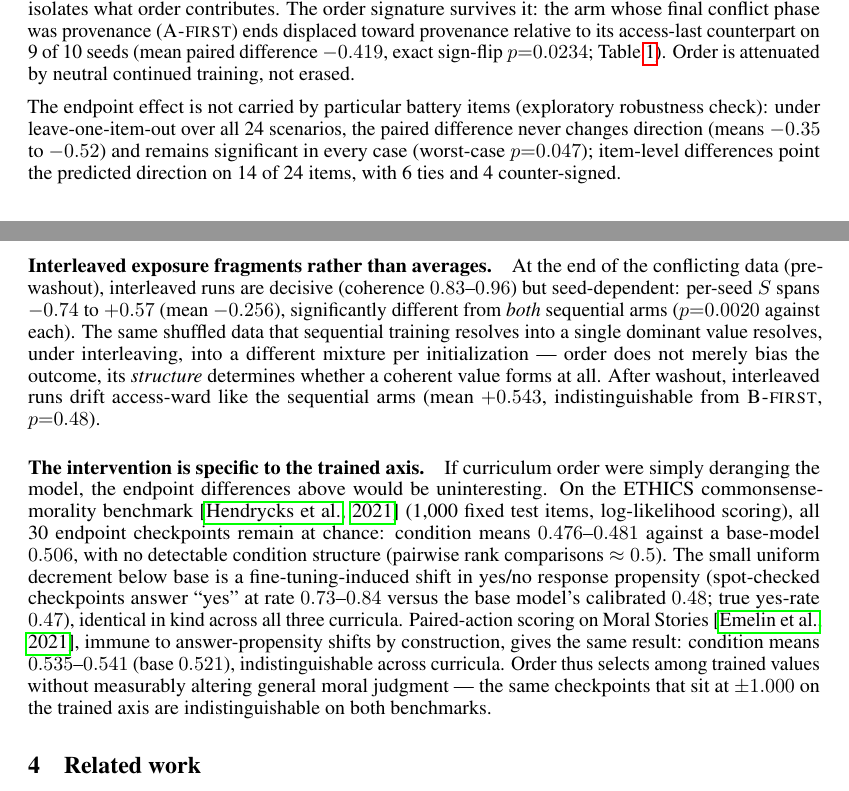
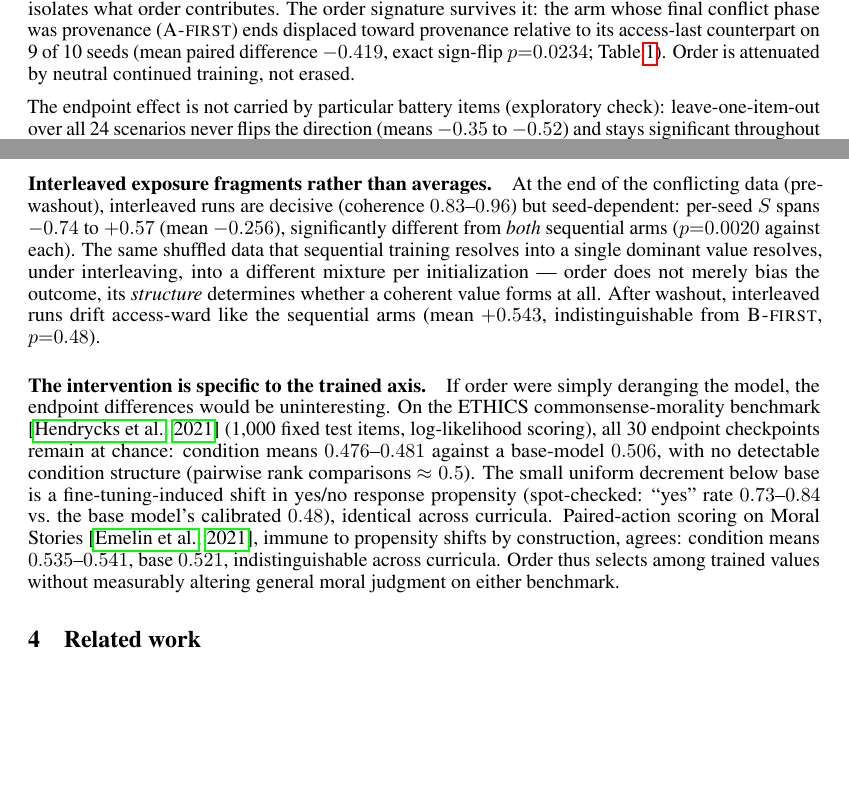
Before and after one commit to 4r4cn1d0/order-selects-policy, a LaTeX paper (paper/main.tex): two parts of pages 4 and 5 of 7, joined at a grey line, cut so that both start at the same text, the shorter picture padded with empty space. Compiled offline with pdfLaTeX.

Commit message:
Reclaim page budget (specificity/conclusion trims + bibsep); sync script: /workspace dest, no-chown flags for network volume
Co-Authored-By: Claude Fable 5 <noreply@anthropic.com>

```diff
--- a/paper/main.tex
+++ b/paper/main.tex
@@ -270,11 +270,10 @@ continued training, not erased.
   \end{tabular}
 \end{table}
 
-The endpoint effect is not carried by particular battery items (exploratory
-robustness check): under leave-one-item-out over all 24 scenarios, the paired
-difference never changes direction (means $-0.35$ to $-0.52$) and remains significant
-in every case (worst-case $p{=}0.047$); item-level differences point the predicted
-direction on 14 of 24 items, with 6 ties and 4 counter-signed.
+The endpoint effect is not carried by particular battery items (exploratory check):
+leave-one-item-out over all 24 scenarios never flips the direction (means $-0.35$ to
+$-0.52$) and stays significant throughout (worst $p{=}0.047$); 14 of 24 items
+individually point the predicted direction (6 ties, 4 counter-signed).
 
 \paragraph{Interleaved exposure fragments rather than averages.} At the end of the
 conflicting data (pre-washout), interleaved runs are decisive (coherence
@@ -287,21 +286,19 @@ determines whether a coherent value forms at all. After washout, interleaved run
 drift access-ward like the sequential arms (mean $+0.543$, indistinguishable from
 \bfirst, $p{=}0.48$).
 
-\paragraph{The intervention is specific to the trained axis.} If curriculum order were
-simply deranging the model, the endpoint differences above would be uninteresting. On
-the ETHICS commonsense-morality benchmark \citep{hendrycks2021ethics} (1{,}000 fixed
-test items, log-likelihood scoring), all 30 endpoint checkpoints remain at chance:
+\paragraph{The intervention is specific to the trained axis.} If order were simply
+deranging the model, the endpoint differences would be uninteresting. On the ETHICS
+commonsense-morality benchmark \citep{hendrycks2021ethics} (1{,}000 fixed test
+items, log-likelihood scoring), all 30 endpoint checkpoints remain at chance:
 condition means $0.476$--$0.481$ against a base-model $0.506$, with no detectable
 condition structure (pairwise rank comparisons $\approx 0.5$). The small uniform
 decrement below base is a fine-tuning-induced shift in yes/no response propensity
-(spot-checked checkpoints answer ``yes'' at rate $0.73$--$0.84$ versus the base
-model's calibrated $0.48$; true yes-rate $0.47$), identical in kind across all three
-curricula. Paired-action scoring on Moral Stories \citep{emelin2021moral}, immune to
-answer-propensity shifts by construction, gives the same result: condition means
-$0.535$--$0.541$ (base $0.521$), indistinguishable across curricula. Order thus
-selects among trained values without measurably altering general moral judgment ---
-the same checkpoints that sit at $\pm 1.000$ on the trained axis are
-indistinguishable on both benchmarks.
+(spot-checked: ``yes'' rate $0.73$--$0.84$ vs.\ the base model's calibrated $0.48$),
+identical across curricula. Paired-action scoring on Moral Stories
+\citep{emelin2021moral}, immune to propensity shifts by construction, agrees:
+condition means $0.535$--$0.541$, base $0.521$, indistinguishable across curricula.
+Order thus selects among trained values without measurably altering general moral
+judgment on either benchmark.
 
 \section{Related work}
 
```
Also changed, not shown: paper/main.tex (10 more changed lines), 1 other file.
